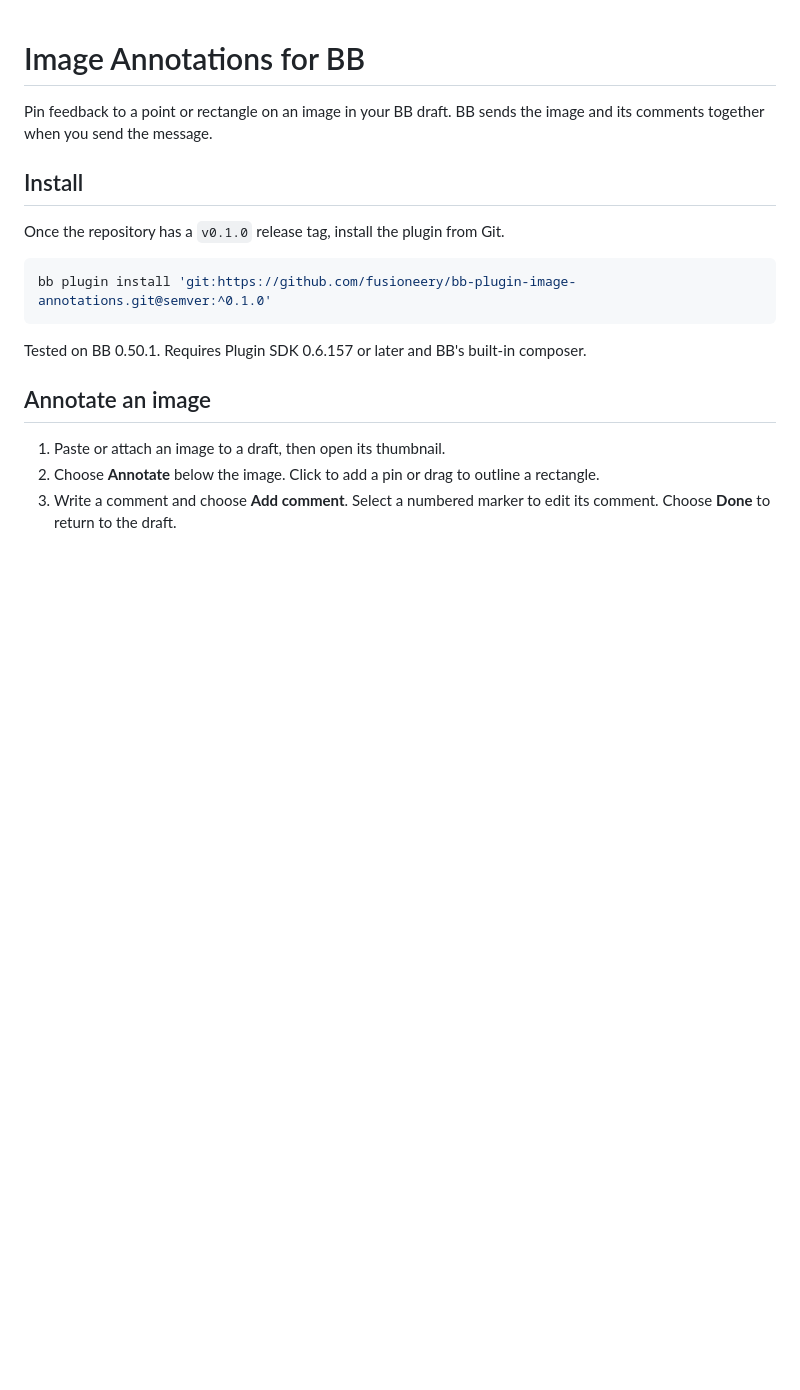
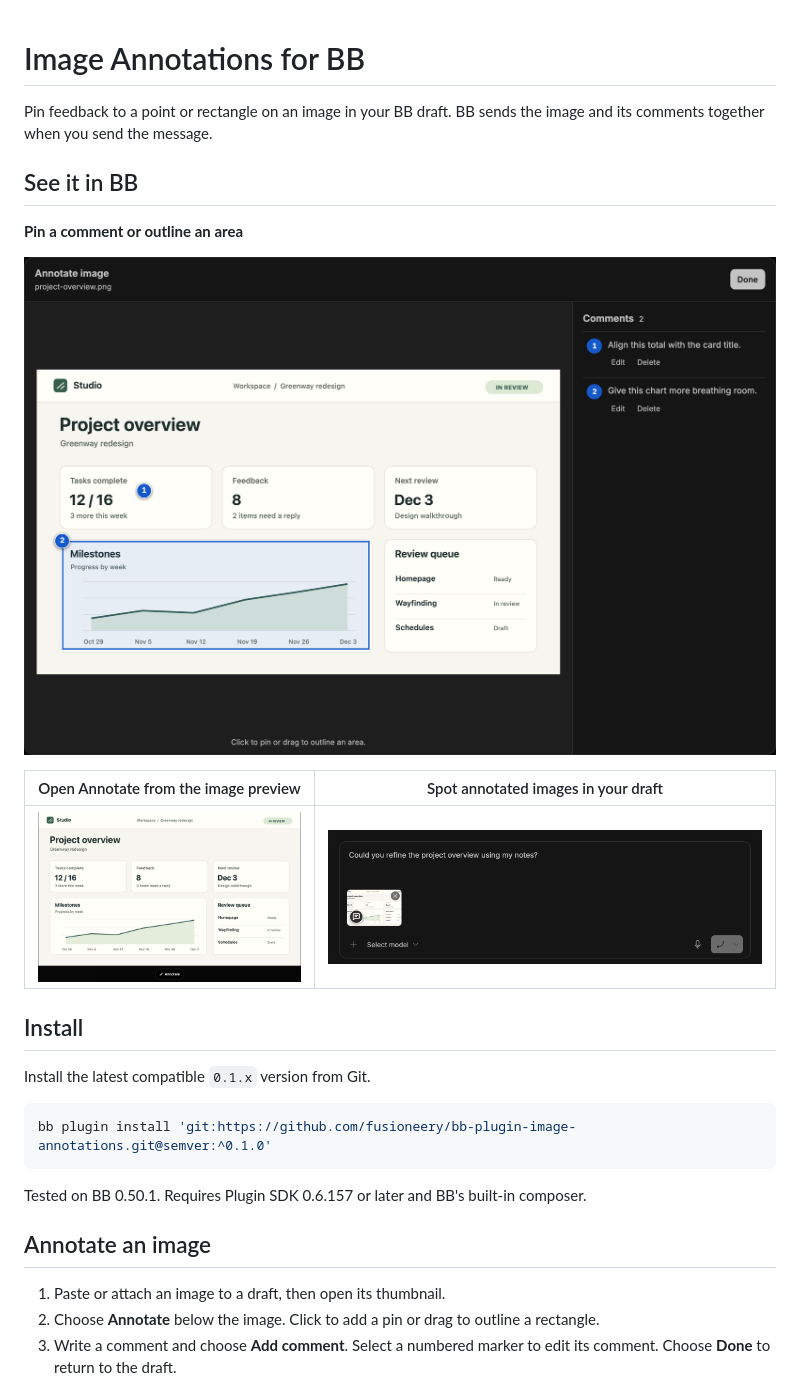
Before and after one commit to fusioneery/bb-plugin-image-annotations, a Markdown page: README.md, the part around the change. Rendered like a GitHub page; pictures changed too: docs/screenshots/editor.png (added), docs/screenshots/preview.png (added), docs/screenshots/thumbnail.png (added); blank space fills up the shorter version.

Commit message:
Show image annotation workflow in README

````diff
--- a/README.md
+++ b/README.md
@@ -3,9 +3,19 @@
 Pin feedback to a point or rectangle on an image in your BB draft. BB sends the
 image and its comments together when you send the message.
 
+## See it in BB
+
+**Pin a comment or outline an area**
+
+![Annotation editor with numbered comments on a pin and a rectangle](docs/screenshots/editor.png)
+
+| Open Annotate from the image preview | Spot annotated images in your draft |
+| --- | --- |
+| ![Annotate button with a brush icon below the image](docs/screenshots/preview.png) | ![A comment badge on an annotated image thumbnail in the composer](docs/screenshots/thumbnail.png) |
+
 ## Install
 
-Once the repository has a `v0.1.0` release tag, install the plugin from Git.
+Install the latest compatible `0.1.x` version from Git.
 
 ```sh
 bb plugin install 'git:https://github.com/fusioneery/bb-plugin-image-annotations.git@semver:^0.1.0'
````
